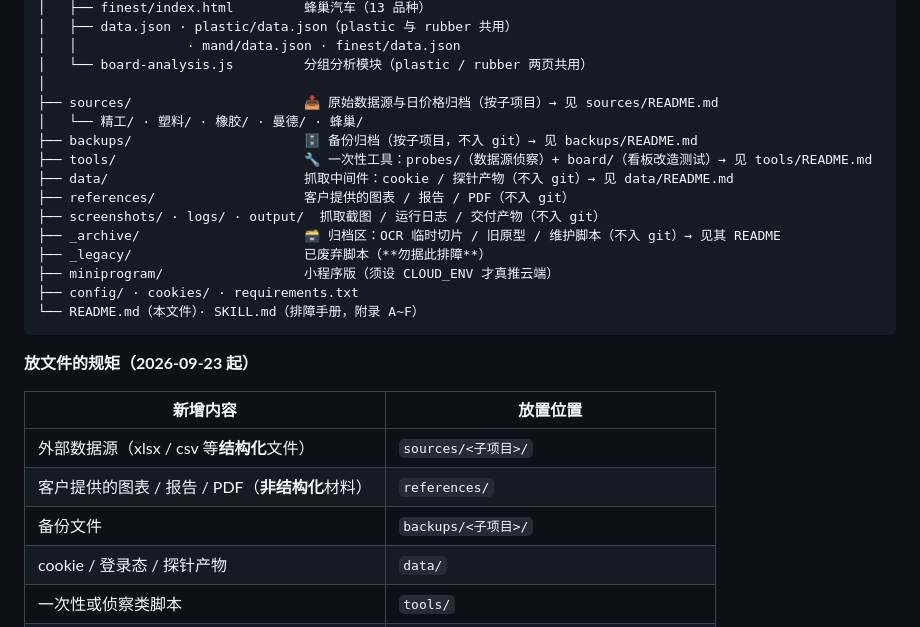
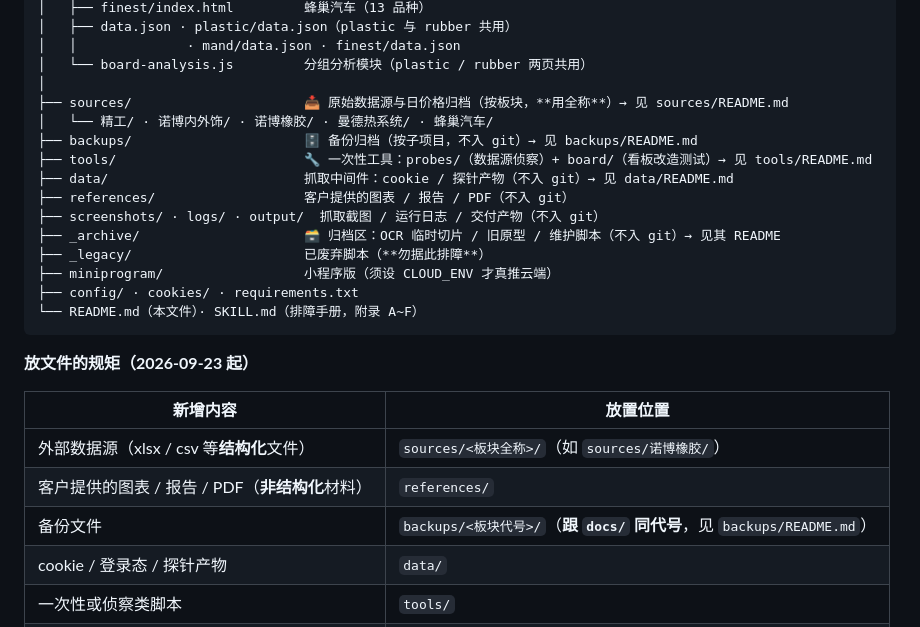
Before and after one commit to lekelin2046/jinggong-commodity-monitor, a Markdown page: README.md, the part around the change. Drawn GitHub-style.

Commit message:
docs(readme): 目录树同步 sources 全称，并写明两层命名规则
- 目录树中 `sources/` 的子目录由简称改为全称
- 维护约定表区分：sources 用板块全称、backups 用与 docs 同代号

```diff
--- a/README.md
+++ b/README.md
@@ -69,8 +69,8 @@ jinggong-commodity-monitor/
 │   │              · mand/data.json · finest/data.json
 │   └── board-analysis.js         分组分析模块（plastic / rubber 两页共用）
 │
-├── sources/                      📥 原始数据源与日价格归档（按子项目）→ 见 sources/README.md
-│   └── 精工/ · 塑料/ · 橡胶/ · 曼德/ · 蜂巢/
+├── sources/                      📥 原始数据源与日价格归档（按板块，**用全称**）→ 见 sources/README.md
+│   └── 精工/ · 诺博内外饰/ · 诺博橡胶/ · 曼德热系统/ · 蜂巢汽车/
 ├── backups/                      🗄 备份归档（按子项目，不入 git）→ 见 backups/README.md
 ├── tools/                        🔧 一次性工具：probes/（数据源侦察）+ board/（看板改造测试）→ 见 tools/README.md
 ├── data/                         抓取中间件：cookie / 探针产物（不入 git）→ 见 data/README.md
@@ -87,9 +87,9 @@ jinggong-commodity-monitor/
 
 | 新增内容 | 放置位置 |
 |---|---|
-| 外部数据源（xlsx / csv 等**结构化**文件） | `sources/<子项目>/` |
+| 外部数据源（xlsx / csv 等**结构化**文件） | `sources/<板块全称>/`（如 `sources/诺博橡胶/`） |
 | 客户提供的图表 / 报告 / PDF（**非结构化**材料） | `references/` |
-| 备份文件 | `backups/<子项目>/` |
+| 备份文件 | `backups/<板块代号>/`（**跟 `docs/` 同代号**，见 `backups/README.md`） |
 | cookie / 登录态 / 探针产物 | `data/` |
 | 一次性或侦察类脚本 | `tools/` |
 | OCR 临时切片等垃圾 | `_archive/tmp/`（定期清扫，**不要直接删**） |
```
